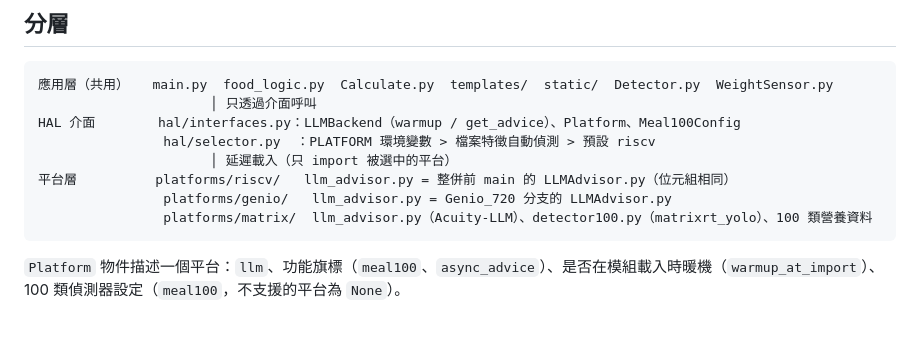
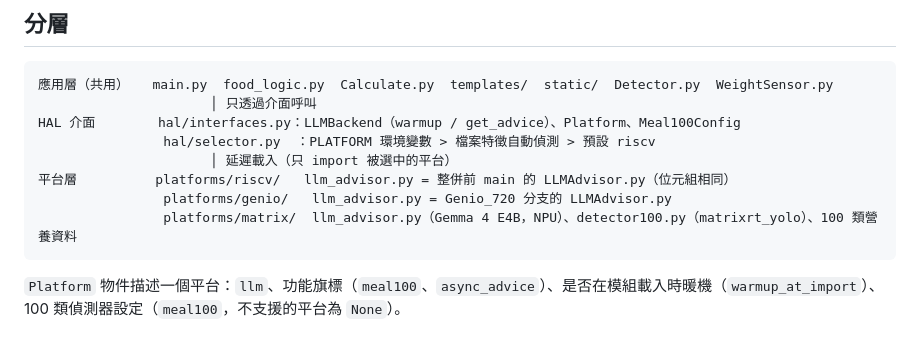
Before and after one commit to Miller0330/FOOD_AI, a Markdown page: docs/HAL_ARCHITECTURE.md, the part around the change. GitHub-like rendering.

Commit message:
docs: drop Acuity-LLM from the toolchain wording per vendor review
Co-Authored-By: Claude Opus 5.5 <noreply@anthropic.com>
Claude-Session: https://claude.ai/code/session_01W1xwfuWuTYVf9qZkoFooCP

````diff
--- a/docs/HAL_ARCHITECTURE.md
+++ b/docs/HAL_ARCHITECTURE.md
@@ -12,7 +12,7 @@ HAL 介面        hal/interfaces.py：LLMBackend（warmup / get_advice）、Plat
                       │ 延遲載入（只 import 被選中的平台）
 平台層          platforms/riscv/   llm_advisor.py = 整併前 main 的 LLMAdvisor.py（位元組相同）
                 platforms/genio/   llm_advisor.py = Genio_720 分支的 LLMAdvisor.py
-                platforms/matrix/  llm_advisor.py（Acuity-LLM）、detector100.py（matrixrt_yolo）、100 類營養資料
+                platforms/matrix/  llm_advisor.py（Gemma 4 E4B，NPU）、detector100.py（matrixrt_yolo）、100 類營養資料
 ```
 `Platform` 物件描述一個平台：`llm`、功能旗標（`meal100`、`async_advice`）、是否在模組載入時暖機（`warmup_at_import`）、
 100 類偵測器設定（`meal100`，不支援的平台為 `None`）。
````
